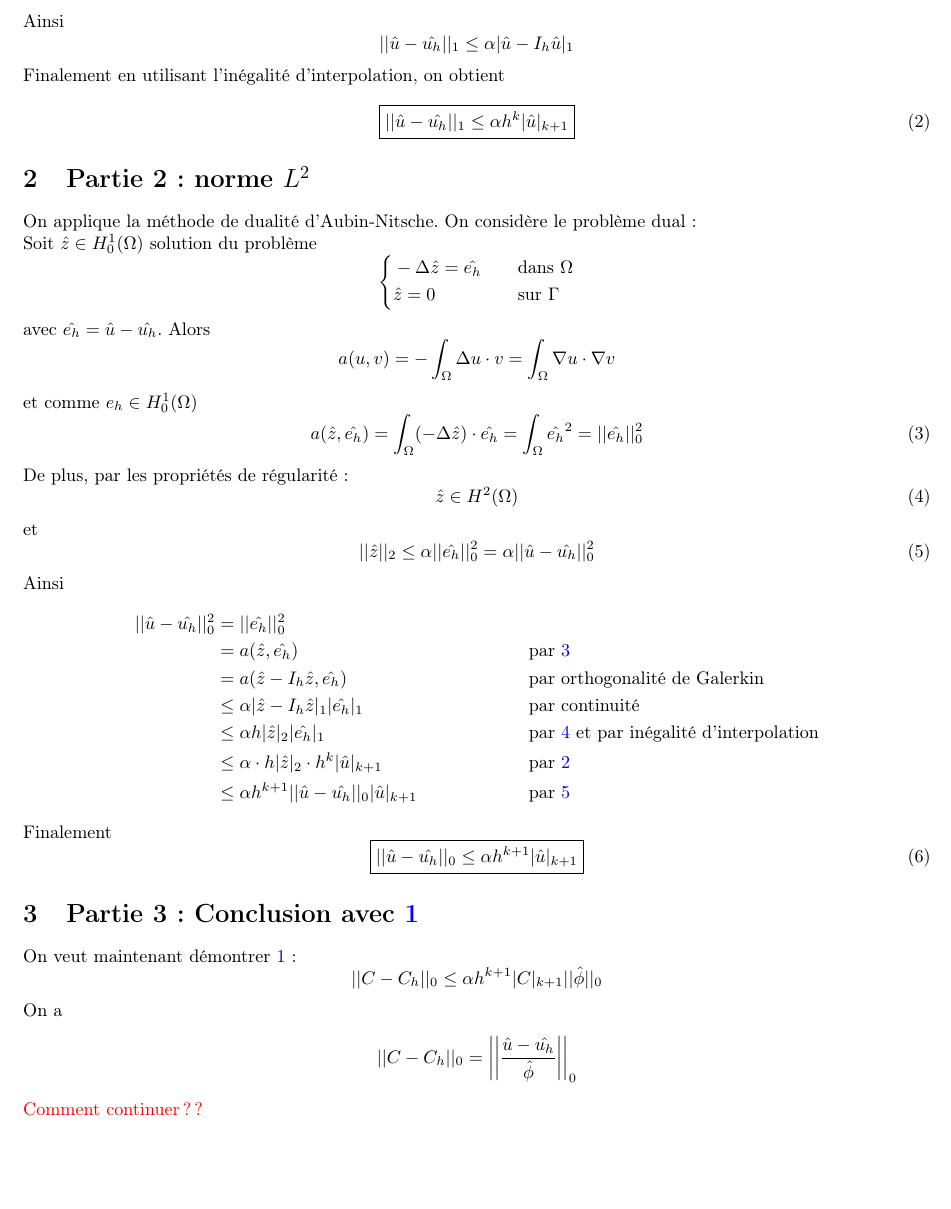
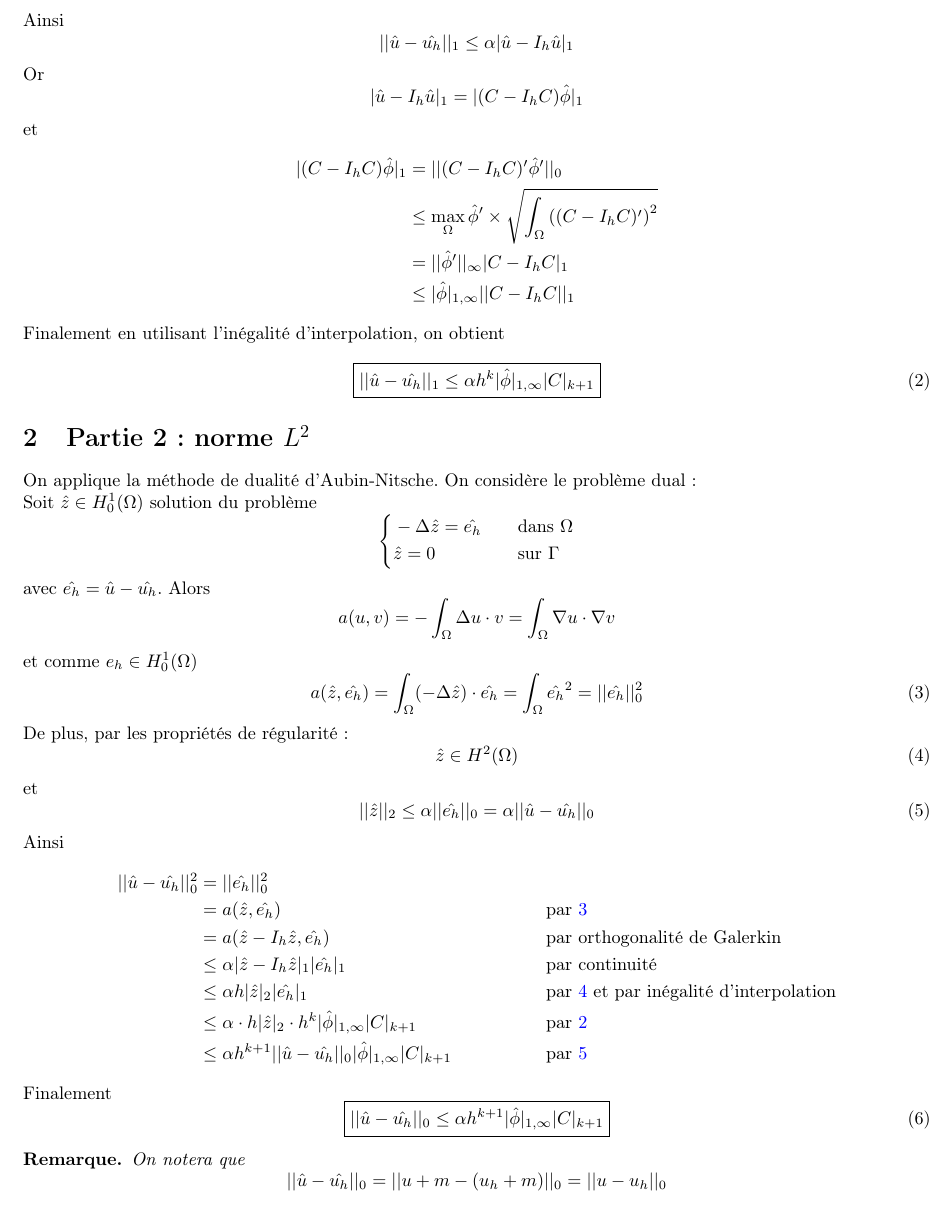
Before and after one commit to flecourtier/phifem_stage, a LaTeX document (preuve_ine_reh/preuve_ine_reh.tex): part of page 2 of 2, cut so that both start at the same text, the shorter picture padded with empty space. Compiled offline with LaTeX, dvips and Ghostscript.

Commit message:
preuve_ine_reh

```diff
--- a/preuve_ine_reh/preuve_ine_reh.tex
+++ b/preuve_ine_reh/preuve_ine_reh.tex
@@ -120,9 +120,18 @@
 	\end{align*}
 	Ainsi
 	$$||\hat{u}-\hat{u_h}||_1\le\alpha|\hat{u}-I_h\hat{u}|_1$$
+	Or
+	$$|\hat{u}-I_h\hat{u}|_1=|(C-I_hC)\hat{\phi}|_1$$
+	et
+	\begin{align*}
+		|(C-I_hC)\hat{\phi}|_1&=||(C-I_hC)'\hat{\phi}'||_0 \\
+		&\le \max_\Omega\hat{\phi}'\times\sqrt{\int_\Omega \left((C-I_hC)'\right)^2} \\
+		&=||\hat{\phi}'||_\infty |C-I_hC|_1 \\
+		&\le|\hat{\phi}|_{1,\infty} ||C-I_hC||_1
+	\end{align*}
 	Finalement en utilisant l'inégalité d'interpolation, on obtient
 	\begin{equation}
-		\boxed{||\hat{u}-\hat{u_h}||_1\le\alpha h^k|\hat{u}|_{k+1}}
+		\boxed{||\hat{u}-\hat{u_h}||_1\le\alpha h^k |\hat{\phi}|_{1,\infty} |C|_{k+1}}
 		\label{norme_H1}
 	\end{equation}
 
@@ -149,7 +158,7 @@
 	\end{equation}
 	et
 	\begin{equation}
-		||\hat{z}||_2\le \alpha||\hat{e_h}||_0^2 =\alpha||\hat{u}-\hat{u_h}||_0^2
+		||\hat{z}||_2\le \alpha||\hat{e_h}||_0 =\alpha||\hat{u}-\hat{u_h}||_0
 		\label{prop_reg}
 	\end{equation}
 	Ainsi
@@ -159,22 +168,16 @@
 		&=a(\hat{z}-I_h\hat{z},\hat{e_h}) &&\text{par orthogonalité de Galerkin} \\
 		&\le\alpha|\hat{z}-I_h\hat{z}|_1|\hat{e_h}|_1 &&\text{par continuité} \\
 		&\le\alpha h|\hat{z}|_2|\hat{e_h}|_1 &&\text{par \ref{z_H_2} et par inégalité d'interpolation} \\
-		&\le\alpha \cdot h|\hat{z}|_2 \cdot h^k|\hat{u}|_{k+1} &&\text{par \ref{norme_H1}} \\
-		&\le\alpha h^{k+1}||\hat{u}-\hat{u_h}||_0|\hat{u}|_{k+1} &&\text{par \ref{prop_reg}}
+		&\le\alpha \cdot h|\hat{z}|_2 \cdot h^k|\hat{\phi}|_{1,\infty} |C|_{k+1} &&\text{par \ref{norme_H1}} \\
+		&\le\alpha h^{k+1}||\hat{u}-\hat{u_h}||_0|\hat{\phi}|_{1,\infty} |C|_{k+1} &&\text{par \ref{prop_reg}}
 	\end{align*}
 	Finalement
 	\begin{equation}
-		\boxed{||\hat{u}-\hat{u_h}||_0\le\alpha h^{k+1}|\hat{u}|_{k+1}}
+		\boxed{||\hat{u}-\hat{u_h}||_0\le\alpha h^{k+1}|\hat{\phi}|_{1,\infty} |C|_{k+1}}
 	\end{equation}
 
-	\section{Partie 3 : Conclusion avec \ref{ine_a_dem}}
-
-	On veut maintenant démontrer \ref{ine_a_dem} :
-	$$||C-C_h||_0\le \alpha h^{k+1}|C|_{k+1}||\hat{\phi}||_0$$
-	On a
-	\begin{align*}
-		||C-C_h||_0&=\left|\left|\frac{\hat{u}-\hat{u_h}}{\hat{\phi}}\right|\right|_0
-	\end{align*}
-
-	\color{red}{Comment continuer ??}\color{black}
+	\begin{Rem}
+		On notera que
+		$$||\hat{u}-\hat{u_h}||_0=||u+m-(u_h+m)||_0=||u-u_h||_0$$
+	\end{Rem}
 \end{document}
```
Also changed, not shown: preuve_ine_reh/preuve_ine_reh.pdf, preuve_ine_reh/preuve_ine_reh.tex (10 more changed lines).
